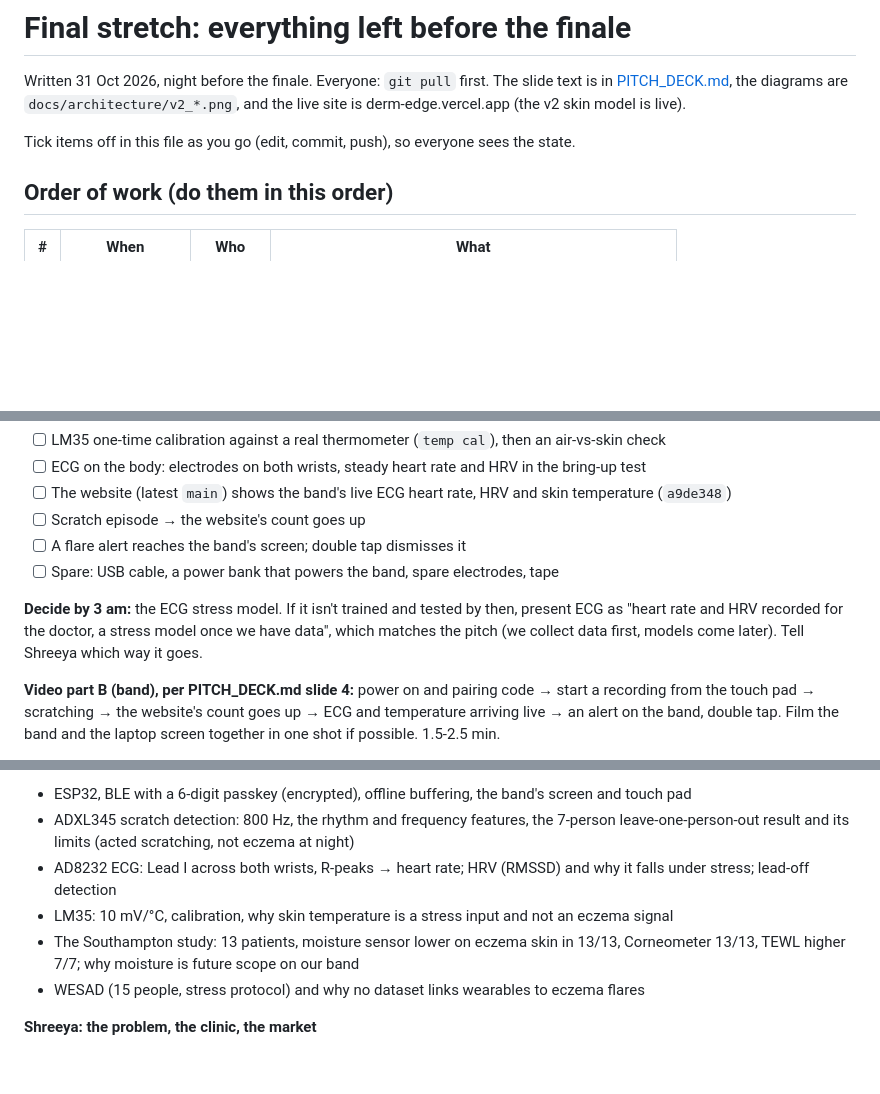
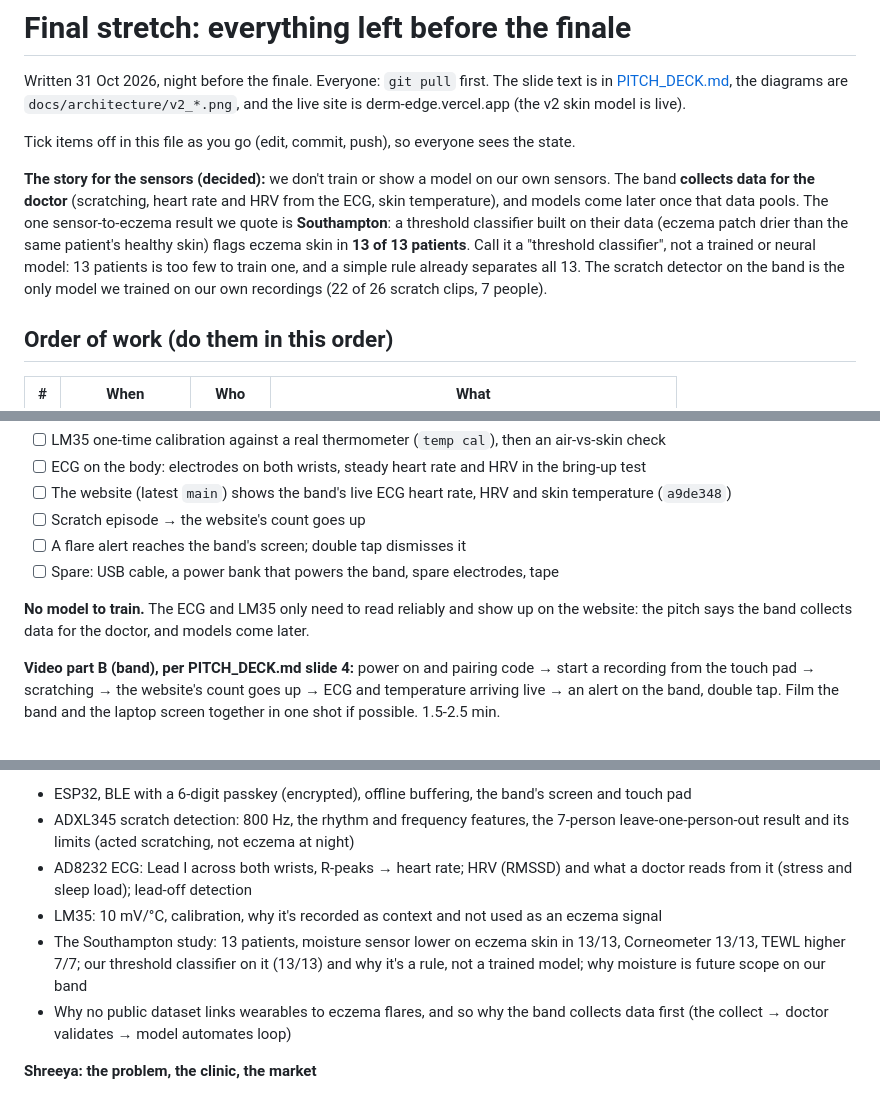
Before and after one commit to Lilac-dot/DermEdge, a Markdown page: docs/FINAL_STRETCH.md, 3 parts joined by grey strips. Rendered like a GitHub page; blank space fills up the shorter version.

```diff
--- a/docs/FINAL_STRETCH.md
+++ b/docs/FINAL_STRETCH.md
@@ -5,6 +5,15 @@ Written 31 Oct 2026, night before the finale. Everyone: `git pull` first. The sl
 is derm-edge.vercel.app (the v2 skin model is live).
 
 Tick items off in this file as you go (edit, commit, push), so everyone sees the state.
+
+**The story for the sensors (decided):** we don't train or show a model on our own sensors. The
+band **collects data for the doctor** (scratching, heart rate and HRV from the ECG, skin
+temperature), and models come later once that data pools. The one sensor-to-eczema result we
+quote is **Southampton**: a threshold classifier built on their data (eczema patch drier than the
+same patient's healthy skin) flags eczema skin in **13 of 13 patients**. Call it a "threshold
+classifier", not a trained or neural model: 13 patients is too few to train one, and a simple
+rule already separates all 13. The scratch detector on the band is the only model we trained
+on our own recordings (22 of 26 scratch clips, 7 people).
 
 ## Order of work (do them in this order)
 
@@ -99,9 +109,8 @@ music over speech. Export MP4 1080p; also keep A and B as separate files in case
 - [ ] A flare alert reaches the band's screen; double tap dismisses it
 - [ ] Spare: USB cable, a power bank that powers the band, spare electrodes, tape
 
-**Decide by 3 am:** the ECG stress model. If it isn't trained and tested by then, present ECG as
-"heart rate and HRV recorded for the doctor, a stress model once we have data", which matches the
-pitch (we collect data first, models come later). Tell Shreeya which way it goes.
+**No model to train.** The ECG and LM35 only need to read reliably and show up on the website:
+the pitch says the band collects data for the doctor, and models come later.
 
 **Video part B (band), per PITCH_DECK.md slide 4:** power on and pairing code → start a
 recording from the touch pad → scratching → the website's count goes up → ECG and temperature
@@ -131,10 +140,10 @@ judges" section of PITCH_DECK.md together once.
 **Tishya: the hardware and sensors**
 - ESP32, BLE with a 6-digit passkey (encrypted), offline buffering, the band's screen and touch pad
 - ADXL345 scratch detection: 800 Hz, the rhythm and frequency features, the 7-person leave-one-person-out result and its limits (acted scratching, not eczema at night)
-- AD8232 ECG: Lead I across both wrists, R-peaks → heart rate; HRV (RMSSD) and why it falls under stress; lead-off detection
-- LM35: 10 mV/°C, calibration, why skin temperature is a stress input and not an eczema signal
-- The Southampton study: 13 patients, moisture sensor lower on eczema skin in 13/13, Corneometer 13/13, TEWL higher 7/7; why moisture is future scope on our band
-- WESAD (15 people, stress protocol) and why no dataset links wearables to eczema flares
+- AD8232 ECG: Lead I across both wrists, R-peaks → heart rate; HRV (RMSSD) and what a doctor reads from it (stress and sleep load); lead-off detection
+- LM35: 10 mV/°C, calibration, why it's recorded as context and not used as an eczema signal
+- The Southampton study: 13 patients, moisture sensor lower on eczema skin in 13/13, Corneometer 13/13, TEWL higher 7/7; our threshold classifier on it (13/13) and why it's a rule, not a trained model; why moisture is future scope on our band
+- Why no public dataset links wearables to eczema flares, and so why the band collects data first (the collect → doctor validates → model automates loop)
 
 **Shreeya: the problem, the clinic, the market**
 - Eczema burden (GBD 2017, 204 million, 8.5% of Central Indian school children), look-alikes (psoriasis, tinea, scabies) and why telling them apart matters for treatment
```
Also changed, not shown: other parts of docs/FINAL_STRETCH.md (+2 -1 lines), docs/PITCH_DECK.md (+14 -10 lines), docs/architecture/v2_0_full_system.png, docs/architecture/v2_5_band_data_loop.png, 1 other file.
